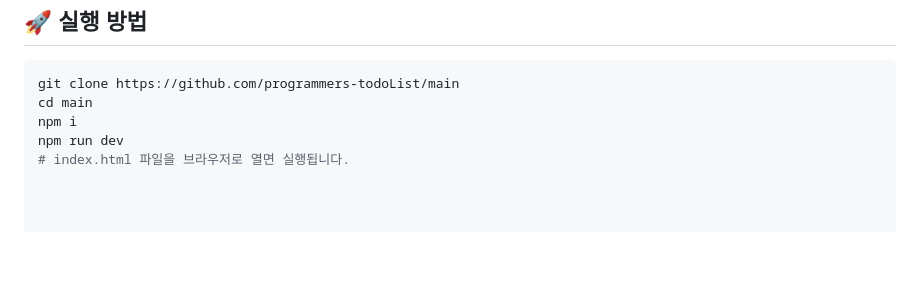
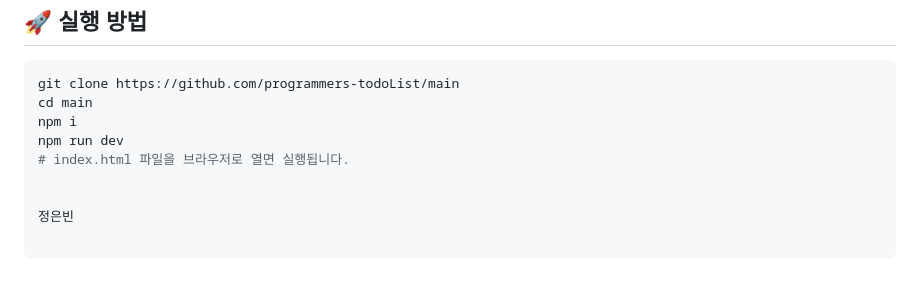
Before and after one commit to prgrms-fe-devcourse/NFE5-GIT-TEAM-5B, a Markdown page: README.md, the part around the change. Rendered like a GitHub page; blank space fills up the shorter version.

Commit message:
README.md 파일 수정

```diff
--- a/README.md
+++ b/README.md
@@ -164,3 +164,6 @@ cd main
 npm i
 npm run dev
 # index.html 파일을 브라우저로 열면 실행됩니다.
+
+
+정은빈
```
